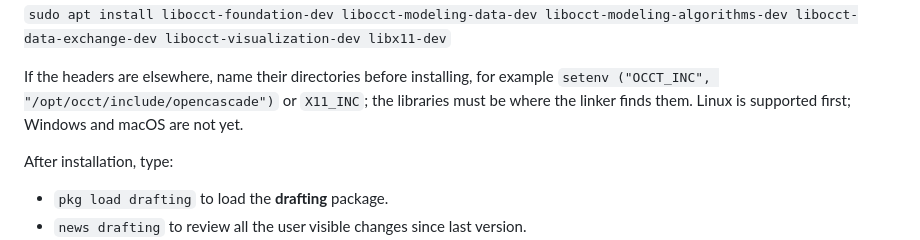
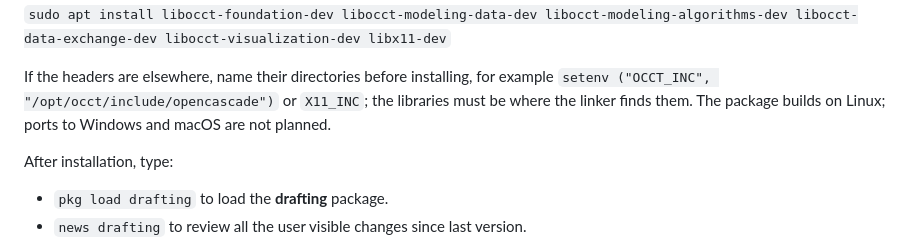
Before and after one commit to pr0m1th3as/drafting, a Markdown page: README.md, the part around the change. Rendered like a GitHub page.

Commit message:
README.md: Say ports to Windows and macOS are not planned

```diff
--- a/README.md
+++ b/README.md
@@ -145,8 +145,8 @@ packaged version is 7.8 or later, install them before the package with:
 
 If the headers are elsewhere, name their directories before installing, for
 example `setenv ("OCCT_INC", "/opt/occt/include/opencascade")` or `X11_INC`;
-the libraries must be where the linker finds them. Linux is supported first;
-Windows and macOS are not yet.
+the libraries must be where the linker finds them. The package builds on
+Linux; ports to Windows and macOS are not planned.
 
 After installation, type:
 - `pkg load drafting` to load the **drafting** package.
```
